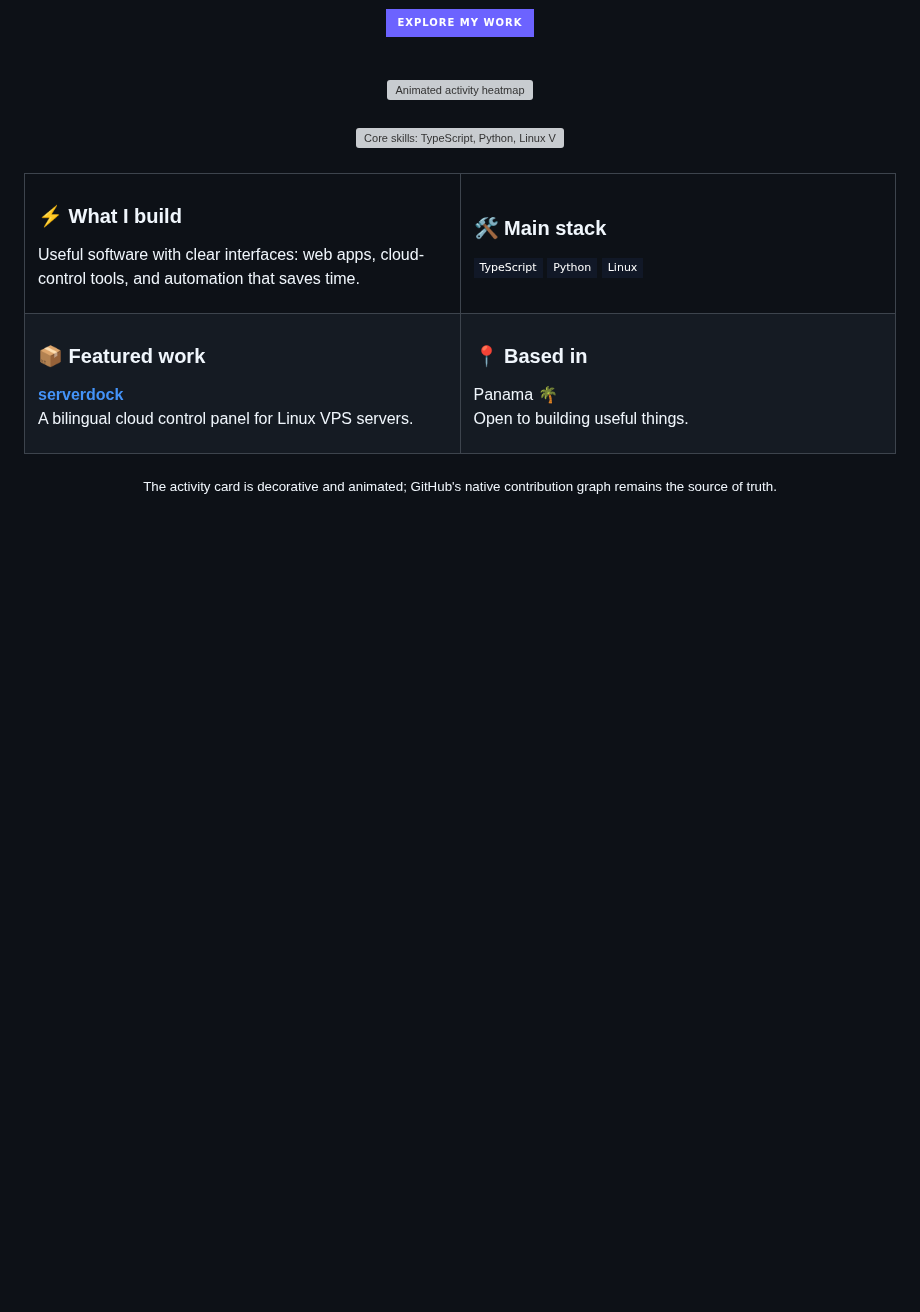
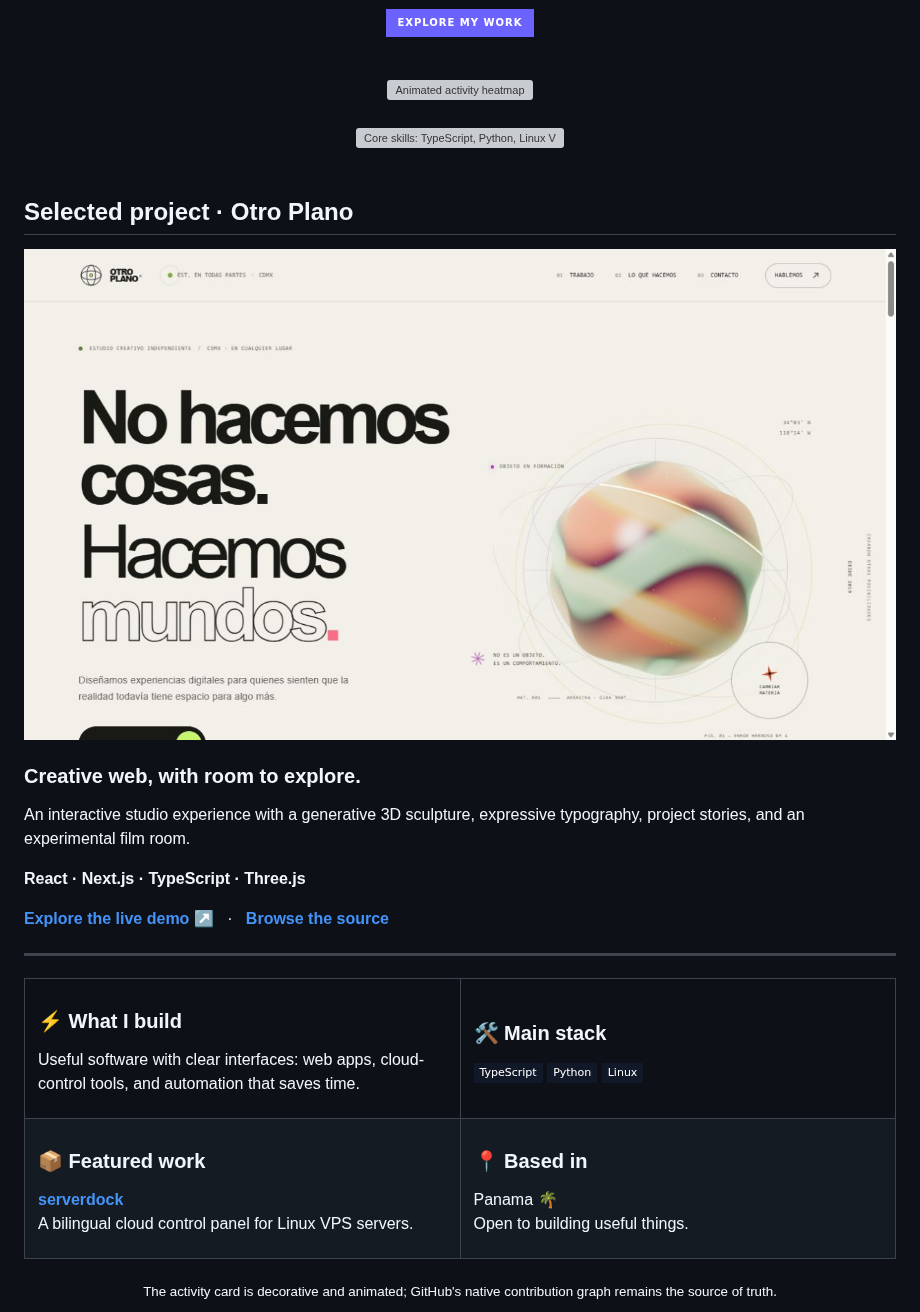
Before and after one commit to pablo2611/pablo2611, a Markdown page: README.md, the part around the change. Rendered like a GitHub page; pictures changed too: assets/otro-plano.jpg (added); badges without logos; blank space fills up the shorter version; grey boxes are pictures that could not be loaded.

Commit message:
Feature Otro Plano with live demo and preview

```diff
--- a/README.md
+++ b/README.md
@@ -21,6 +21,22 @@
 </div>
 
 <br />
+
+## Selected project · Otro Plano
+
+<a href="https://pablo2611.github.io/otro-plano/">
+  <img src="https://raw.githubusercontent.com/pablo2611/pablo2611/main/assets/otro-plano.jpg" alt="Otro Plano — interactive creative studio website with a generative 3D sculpture" width="100%" />
+</a>
+
+### Creative web, with room to explore.
+
+An interactive studio experience with a generative 3D sculpture, expressive typography, project stories, and an experimental film room.
+
+**React · Next.js · TypeScript · Three.js**
+
+**[Explore the live demo ↗](https://pablo2611.github.io/otro-plano/)** &nbsp; · &nbsp; **[Browse the source](https://github.com/pablo2611/otro-plano)**
+
+---
 
 <table>
   <tr>
```
